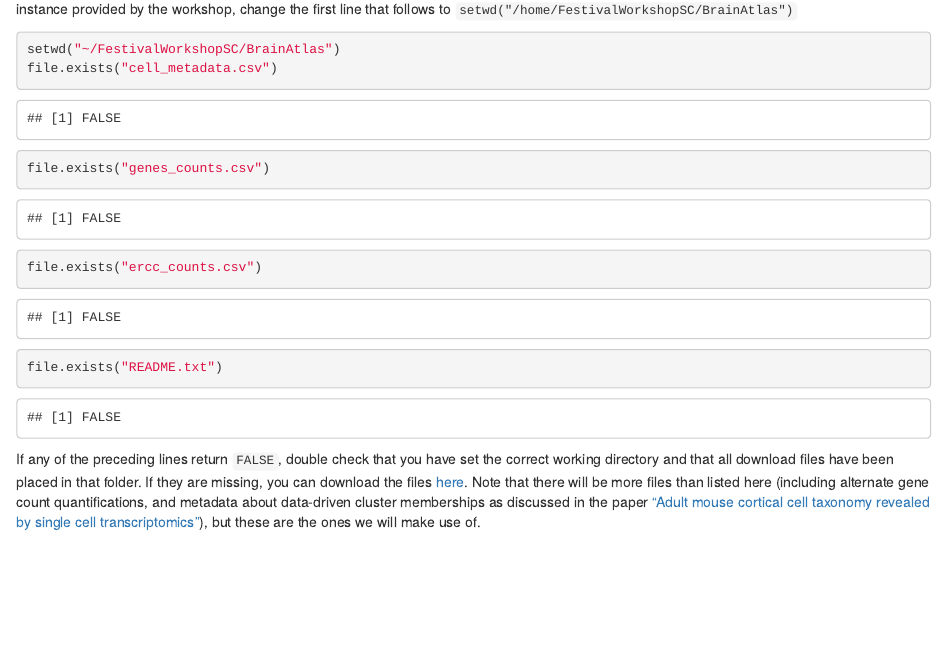
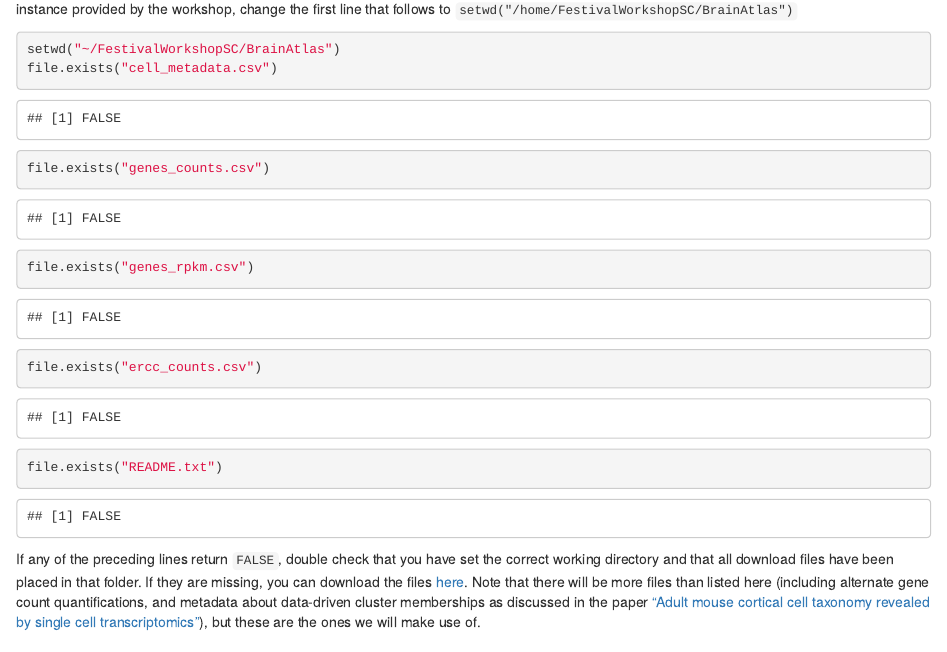
Before and after one commit to kdkorthauer/FestivalWorkshopVignettes, an R Markdown document (SingleCellAnalyses.Rmd): the page in a window 1100 px wide, from 470 px down. Rendered offline with R 4.5, knitr and Pandoc, with nearby package versions; some code elsewhere in the file could not run offline.

Commit message:
clean up

````diff
--- a/SingleCellAnalyses.Rmd
+++ b/SingleCellAnalyses.Rmd
@@ -28,6 +28,7 @@ The following code chunk assumes that Brain Atlas files have been downloaded and
 setwd("~/FestivalWorkshopSC/BrainAtlas")
 file.exists("cell_metadata.csv")
 file.exists("genes_counts.csv")
+file.exists("genes_rpkm.csv")
 file.exists("ercc_counts.csv")
 file.exists("README.txt")
 ```
````
